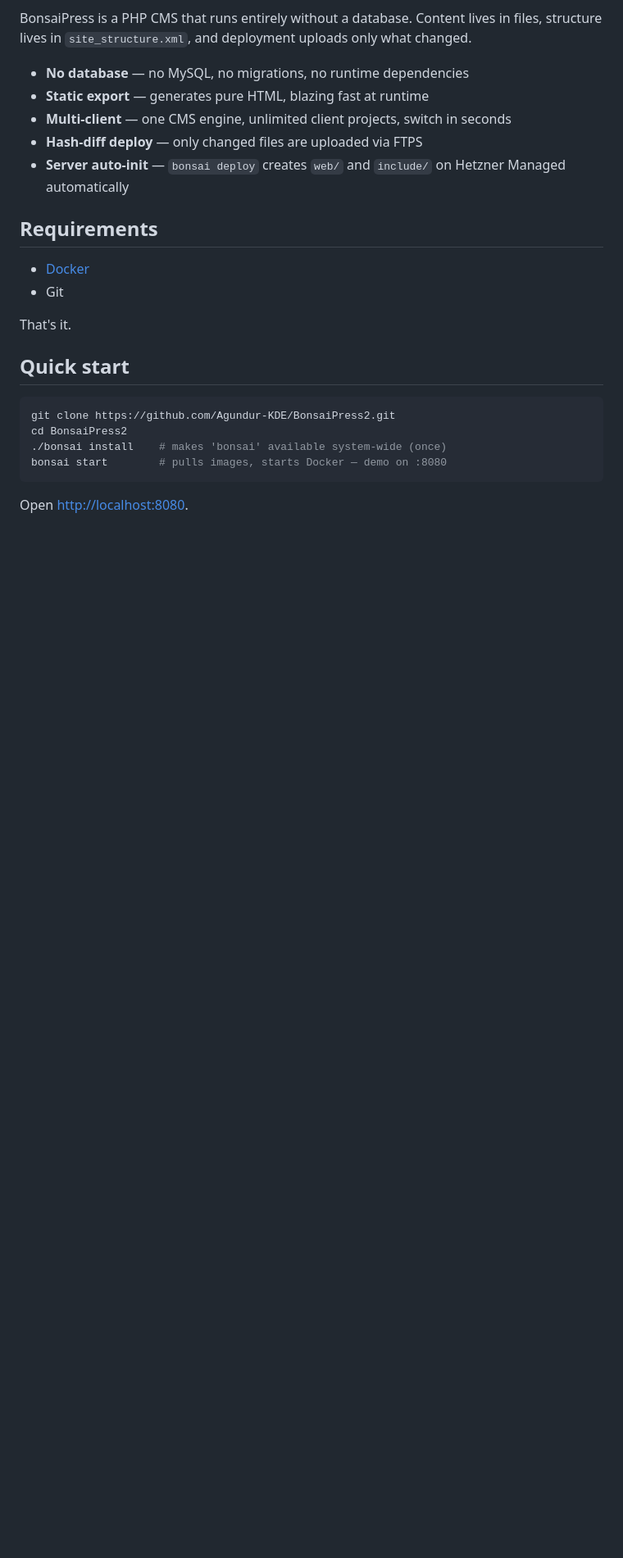
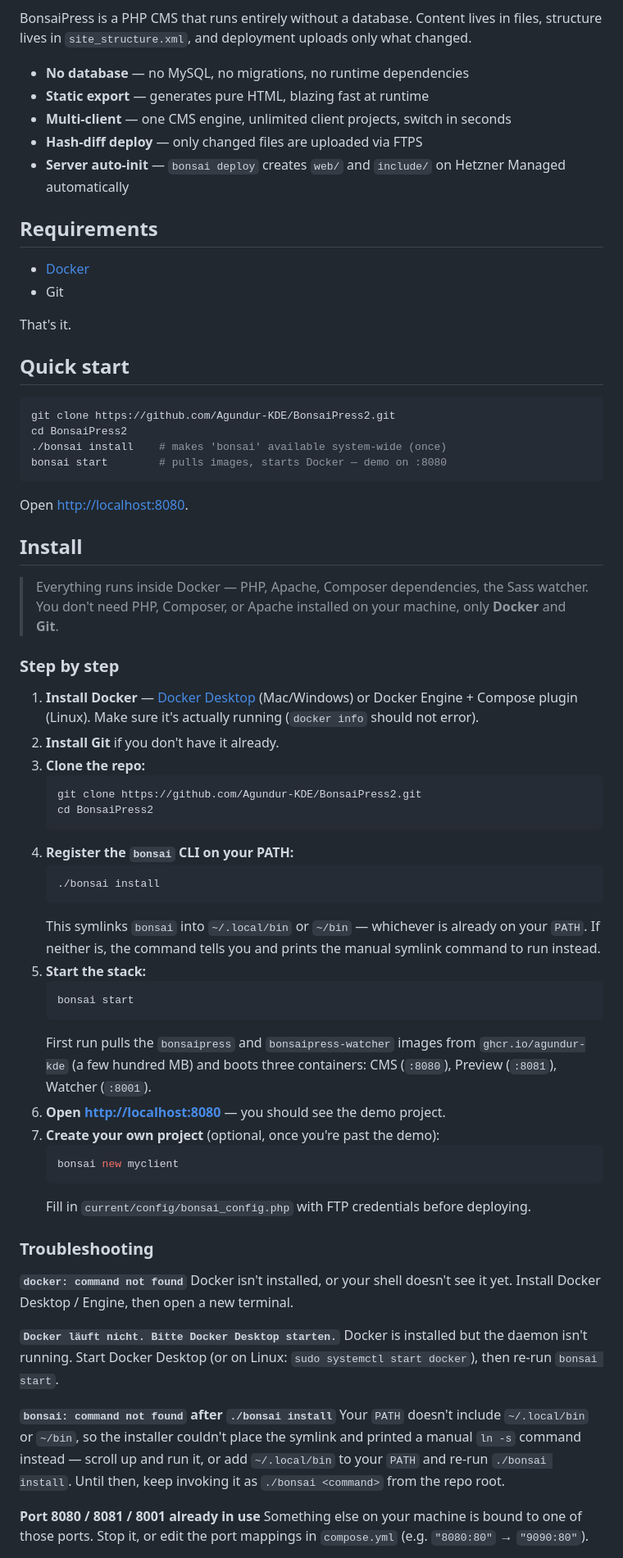
Before and after one commit to Agundur-KDE/BonsaiPress2, a Markdown page: README.md, the part around one of its changes. Shown at 82% size. Rendered like a GitHub page; blank space fills up the shorter version.

Commit message:
Add Install section with step-by-step guide and troubleshooting
Co-Authored-By: Claude Sonnet 5 <noreply@anthropic.com>

````diff
--- a/README.md
+++ b/README.md
@@ -49,3 +49,48 @@ bonsai start        # pulls images, starts Docker — demo on :8080
 ```
 
 Open [http://localhost:8080](http://localhost:8080).
+
+## Install
+
+> Everything runs inside Docker — PHP, Apache, Composer dependencies, the Sass watcher. You don't need PHP, Composer, or Apache installed on your machine, only **Docker** and **Git**.
+
+### Step by step
+
+1. **Install Docker** — [Docker Desktop](https://www.docker.com/products/docker-desktop) (Mac/Windows) or Docker Engine + Compose plugin (Linux). Make sure it's actually running (`docker info` should not error).
+2. **Install Git** if you don't have it already.
+3. **Clone the repo:**
+   ```bash
+   git clone https://github.com/Agundur-KDE/BonsaiPress2.git
+   cd BonsaiPress2
+   ```
+4. **Register the `bonsai` CLI on your PATH:**
+   ```bash
+   ./bonsai install
+   ```
+   This symlinks `bonsai` into `~/.local/bin` or `~/bin` — whichever is already on your `PATH`. If neither is, the command tells you and prints the manual symlink command to run instead.
+5. **Start the stack:**
+   ```bash
+   bonsai start
+   ```
+   First run pulls the `bonsaipress` and `bonsaipress-watcher` images from `ghcr.io/agundur-kde` (a few hundred MB) and boots three containers: CMS (`:8080`), Preview (`:8081`), Watcher (`:8001`).
+6. **Open [http://localhost:8080](http://localhost:8080)** — you should see the demo project.
+7. **Create your own project** (optional, once you're past the demo):
+   ```bash
+   bonsai new myclient
+   ```
+   Fill in `current/config/bonsai_config.php` with FTP credentials before deploying.
+
+### Troubleshooting
+
+**`docker: command not found`**
+Docker isn't installed, or your shell doesn't see it yet. Install Docker Desktop / Engine, then open a new terminal.
+
+**`Docker läuft nicht. Bitte Docker Desktop starten.`**
+Docker is installed but the daemon isn't running. Start Docker Desktop (or on Linux: `sudo systemctl start docker`), then re-run `bonsai start`.
+
+**`bonsai: command not found` after `./bonsai install`**
+Your `PATH` doesn't include `~/.local/bin` or `~/bin`, so the installer couldn't place the symlink and printed a manual `ln -s` command instead — scroll up and run it, or add `~/.local/bin` to your `PATH` and re-run `./bonsai install`. Until then, keep invoking it as `./bonsai <command>` from the repo root.
+
+**Port 8080 / 8081 / 8001 already in use**
+Something else on your machine is bound to one of those ports. Stop it, or edit the port mappings in `compose.yml` (e.g. `"8080:80"` → `"9090:80"`).
+
````
Also changed, not shown: other parts of README.md (+22 -0 lines).
